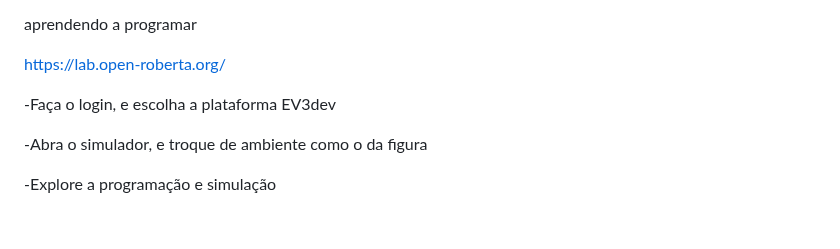
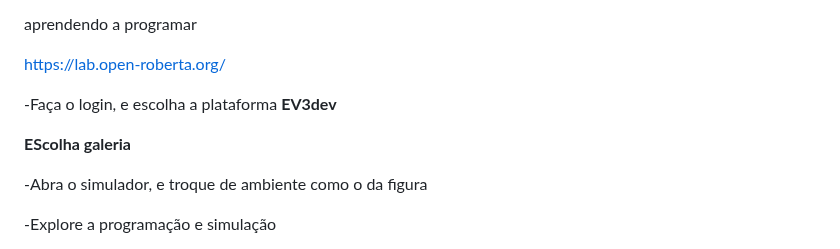
Before and after one commit to mchavesferreira/matematicaaplicada, a Markdown page: README.md, the part around one of its changes. Drawn GitHub-style; blank space fills up the shorter version.

```diff
--- a/README.md
+++ b/README.md
@@ -5,7 +5,9 @@ aprendendo a programar
 
 https://lab.open-roberta.org/
 
--Faça o login,  e escolha a plataforma EV3dev
+-Faça o login,  e escolha a plataforma **EV3dev**
+
+**EScolha galeria**
 
 -Abra o simulador, e troque de ambiente como o da figura
 
```
Also changed, not shown: other parts of README.md (+1 -1 lines).
